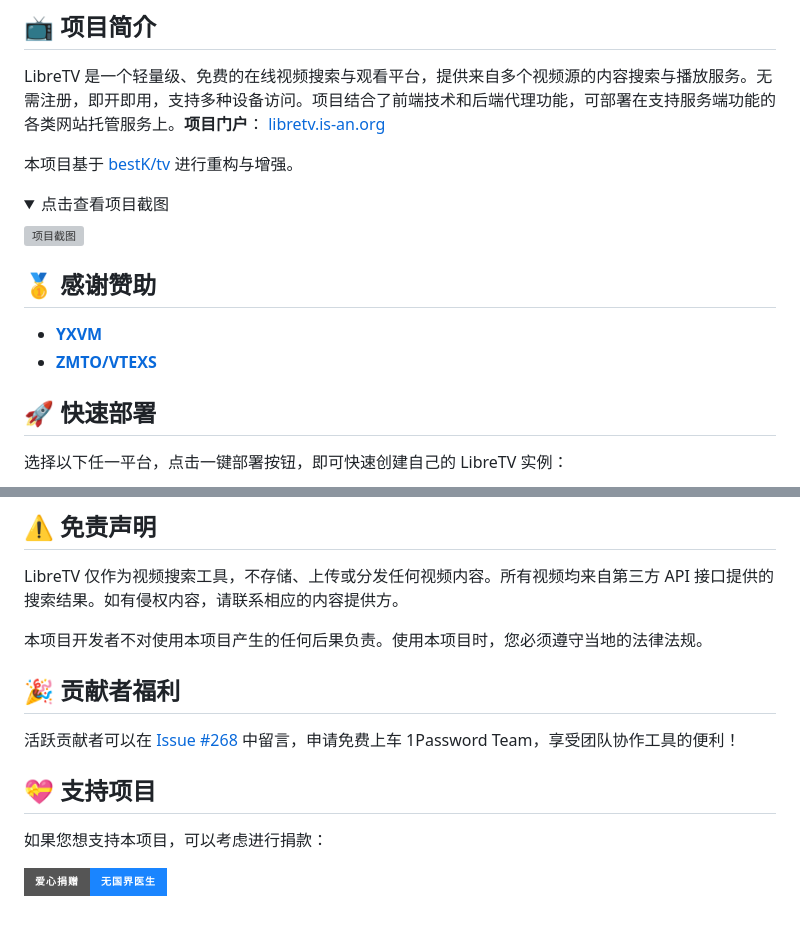
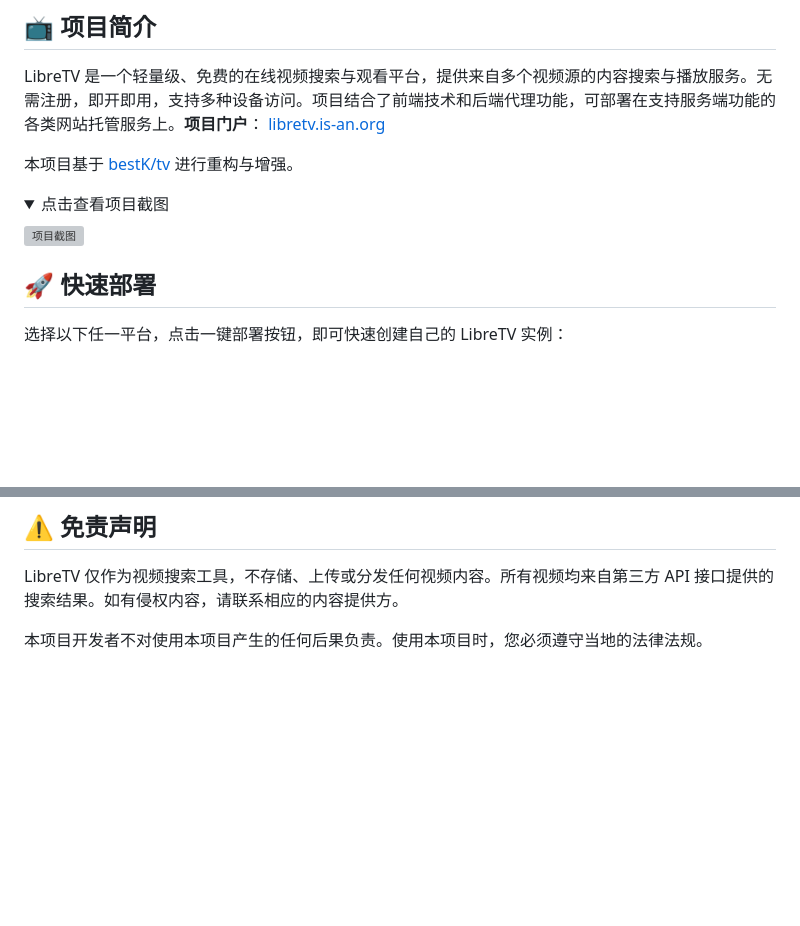
Before and after one commit to chrimast/mytv, a Markdown page: README.md, 2 parts joined by grey strips. GitHub-like rendering; folded sections open; badges without logos; blank space fills up the shorter version; grey boxes are pictures that could not be loaded.

```diff
--- a/README.md
+++ b/README.md
@@ -16,11 +16,6 @@ LibreTV 是一个轻量级、免费的在线视频搜索与观看平台，提供
   <summary>点击查看项目截图</summary>
   <img src="https://github.com/user-attachments/assets/df485345-e83b-4564-adf7-0680be92d3c7" alt="项目截图" style="max-width:600px">
 </details>
-
-## 🥇 感谢赞助
-
-- **[YXVM](https://yxvm.com)**
-- **[ZMTO/VTEXS](https://zmto.com)**
 
 ## 🚀 快速部署
 
@@ -210,13 +205,3 @@ LibreTV 支持标准的苹果 CMS V10 API 格式。添加自定义 API 时需遵
 LibreTV 仅作为视频搜索工具，不存储、上传或分发任何视频内容。所有视频均来自第三方 API 接口提供的搜索结果。如有侵权内容，请联系相应的内容提供方。
 
 本项目开发者不对使用本项目产生的任何后果负责。使用本项目时，您必须遵守当地的法律法规。
-
-## 🎉 贡献者福利
-
-活跃贡献者可以在 [Issue #268](https://github.com/LibreSpark/LibreTV/issues/268) 中留言，申请免费上车 1Password Team，享受团队协作工具的便利！
-
-## 💝 支持项目
-
-如果您想支持本项目，可以考虑进行捐款：
-
-[![捐赠](https://img.shields.io/badge/爱心捐赠-无国界医生-1a85ff?style=for-the-badge&logo=medical-cross)](https://www.msf.hk/zh-hant/donate/general?type=one-off)
```
